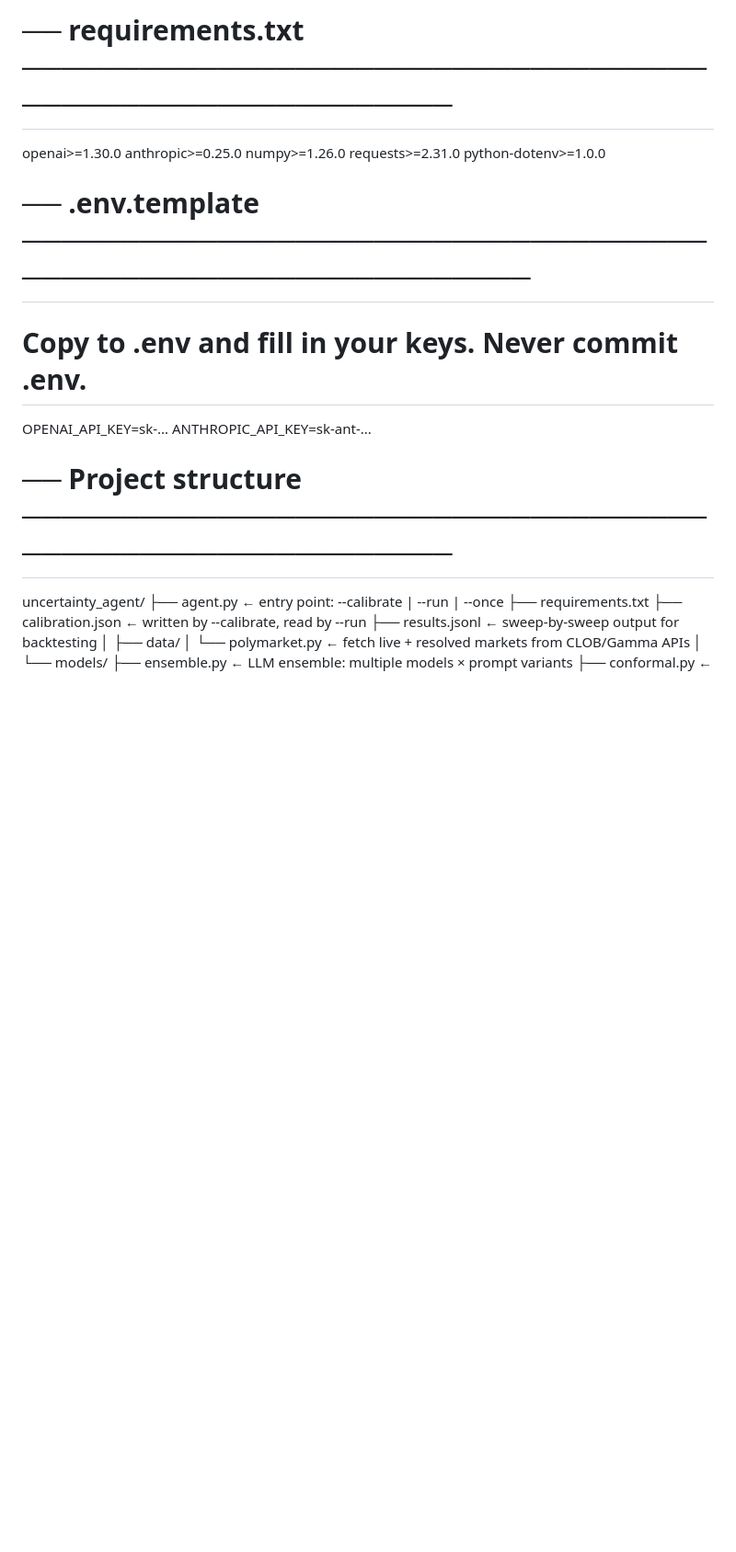
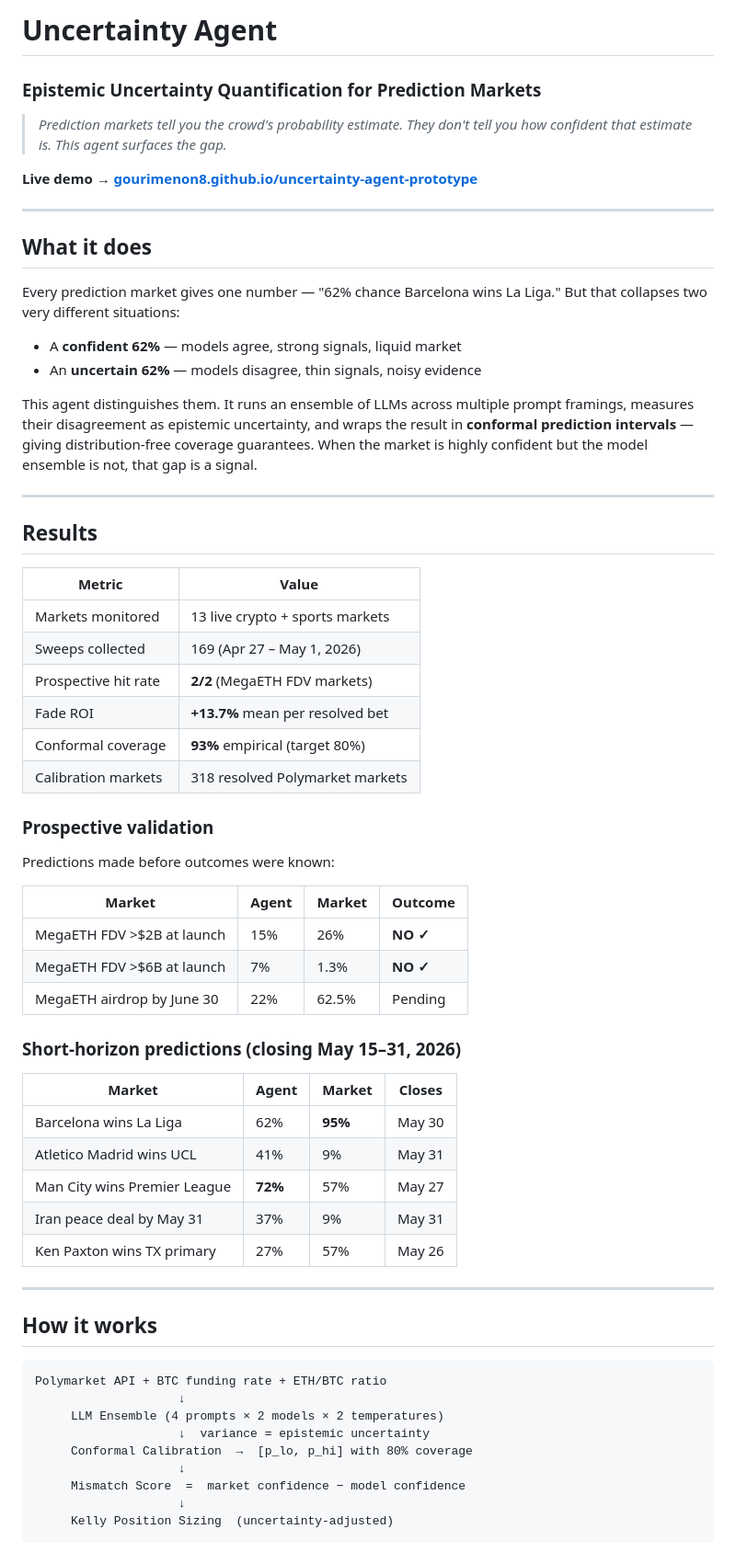
Before and after one commit to gourimenon8/uncertainty-agent-prototype, a Markdown page: README.md, the part around one of its changes. Shown at 92% size. Rendered like a GitHub page; blank space fills up the shorter version.

````diff
--- a/README.md
+++ b/README.md
@@ -1,24 +1,66 @@
-# ── requirements.txt ─────────────────────────────────────────────────────────
+# Uncertainty Agent
+### Epistemic Uncertainty Quantification for Prediction Markets
 
-openai>=1.30.0
-anthropic>=0.25.0
-numpy>=1.26.0
-requests>=2.31.0
-python-dotenv>=1.0.0
+> *Prediction markets tell you the crowd's probability estimate. They don't tell you how confident that estimate is. This agent surfaces the gap.*
 
+**Live demo → [gourimenon8.github.io/uncertainty-agent-prototype](https://gourimenon8.github.io/uncertainty-agent-prototype/index.html)**
 
-# ── .env.template ─────────────────────────────────────────────────────────────
-# Copy to .env and fill in your keys. Never commit .env.
+---
 
-OPENAI_API_KEY=sk-...
-ANTHROPIC_API_KEY=sk-ant-...
+## What it does
 
+Every prediction market gives one number — "62% chance Barcelona wins La Liga." But that collapses two very different situations:
 
-# ── Project structure ─────────────────────────────────────────────────────────
+- A **confident 62%** — models agree, strong signals, liquid market
+- An **uncertain 62%** — models disagree, thin signals, noisy evidence
 
-uncertainty_agent/
-├── agent.py                  ← entry point: --calibrate | --run | --once
-├── requirements.txt
-├── calibration.json          ← written by --calibrate, read by --run
-├── results.jsonl             ← sweep-by-sweep output for backtesting
-│
+This agent distinguishes them. It runs an ensemble of LLMs across multiple prompt framings, measures their disagreement as epistemic uncertainty, and wraps the result in **conformal prediction intervals** — giving distribution-free coverage guarantees. When the market is highly confident but the model ensemble is not, that gap is a signal.
+
+---
+
+## Results
+
+| Metric | Value |
+|--------|-------|
+| Markets monitored | 13 live crypto + sports markets |
+| Sweeps collected | 169 (Apr 27 – May 1, 2026) |
+| Prospective hit rate | **2/2** (MegaETH FDV markets) |
+| Fade ROI | **+13.7%** mean per resolved bet |
+| Conformal coverage | **93%** empirical (target 80%) |
+| Calibration markets | 318 resolved Polymarket markets |
+
+### Prospective validation
+Predictions made before outcomes were known:
+
+| Market | Agent | Market | Outcome |
+|--------|-------|--------|---------|
+| MegaETH FDV >$2B at launch | 15% | 26% | **NO ✓** |
+| MegaETH FDV >$6B at launch | 7% | 1.3% | **NO ✓** |
+| MegaETH airdrop by June 30 | 22% | 62.5% | Pending |
+
+### Short-horizon predictions (closing May 15–31, 2026)
+
+| Market | Agent | Market | Closes |
+|--------|-------|--------|--------|
+| Barcelona wins La Liga | 62% | **95%** | May 30 |
+| Atletico Madrid wins UCL | 41% | 9% | May 31 |
+| Man City wins Premier League | **72%** | 57% | May 27 |
+| Iran peace deal by May 31 | 37% | 9% | May 31 |
+| Ken Paxton wins TX primary | 27% | 57% | May 26 |
+
+---
+
+## How it works
+
+```
+Polymarket API + BTC funding rate + ETH/BTC ratio
+                    ↓
+     LLM Ensemble (4 prompts × 2 models × 2 temperatures)
+                    ↓  variance = epistemic uncertainty
+     Conformal Calibration  →  [p_lo, p_hi] with 80% coverage
+                    ↓
+     Mismatch Score  =  market confidence − model confidence
+                    ↓
+     Kelly Position Sizing  (uncertainty-adjusted)
+```
+
````
Also changed, not shown: other parts of README.md (+74 -74 lines).
